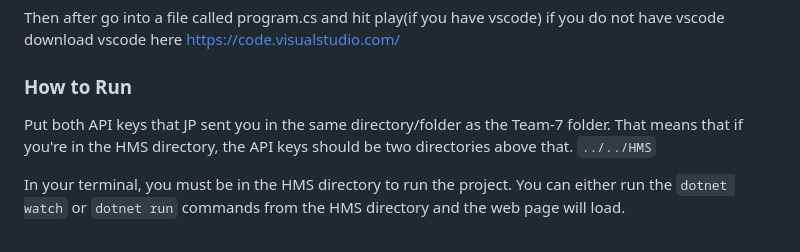
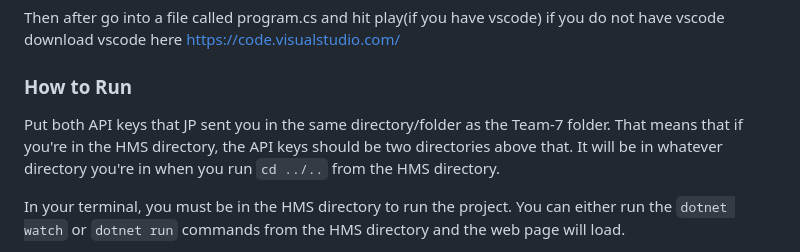
Before and after one commit to CSC-3380-Fall-2024/Team-7, a Markdown page: README.md, the part around the change. Drawn GitHub-style.

```diff
--- a/README.md
+++ b/README.md
@@ -78,7 +78,7 @@ download vscode here
 https://code.visualstudio.com/
 
 ### How to Run
-Put both API keys that JP sent you in the same directory/folder as the Team-7 folder. That means that if you're in the HMS directory, the API keys should be two directories above that. `../../HMS`
+Put both API keys that JP sent you in the same directory/folder as the Team-7 folder. That means that if you're in the HMS directory, the API keys should be two directories above that. It will be in whatever directory you're in when you run `cd ../..` from the HMS directory.
 
 In your terminal, you must be in the HMS directory to run the project. You can either run the `dotnet watch` or `dotnet run` commands from the HMS directory and the web page will load.
 
```
